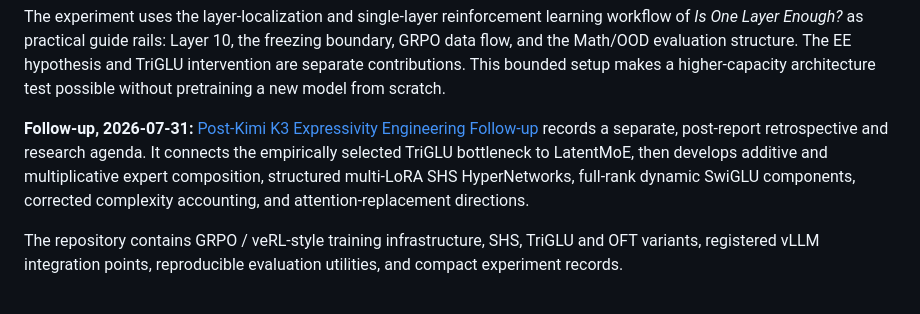
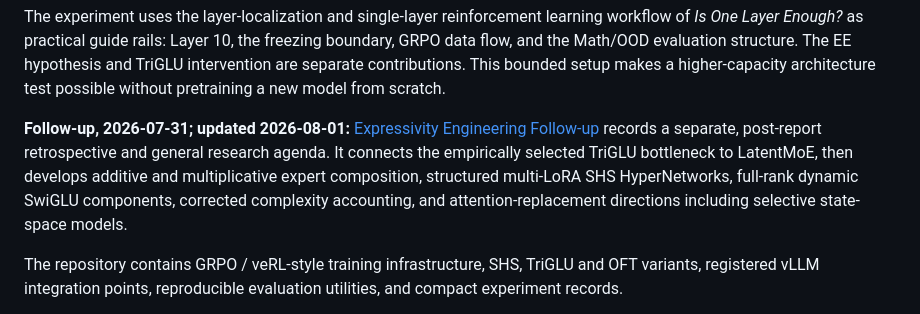
Before and after one commit to Jacob-o-TING/qwen3_1p7b_single_layer_rl_expressivity_engineering, a Markdown page: README.md, the part around the change. Rendered like a GitHub page.

Commit message:
Generalize follow-up and add Mamba perspective

```diff
--- a/README.md
+++ b/README.md
@@ -14,13 +14,14 @@ The EE hypothesis and TriGLU intervention are separate contributions. This
 bounded setup makes a higher-capacity architecture test possible without
 pretraining a new model from scratch.
 
-**Follow-up, 2026-07-31:** [Post-Kimi K3 Expressivity Engineering
-Follow-up](docs/followups/2026-07-31_post-kimi-k3-expressivity-engineering-follow-up.md)
-records a separate, post-report retrospective and research agenda. It connects
-the empirically selected TriGLU bottleneck to LatentMoE, then develops additive
-and multiplicative expert composition, structured multi-LoRA SHS
+**Follow-up, 2026-07-31; updated 2026-08-01:** [Expressivity Engineering
+Follow-up](docs/followups/2026-07-31_expressivity-engineering-follow-up.md)
+records a separate, post-report retrospective and general research agenda. It
+connects the empirically selected TriGLU bottleneck to LatentMoE, then develops
+additive and multiplicative expert composition, structured multi-LoRA SHS
 HyperNetworks, full-rank dynamic SwiGLU components, corrected complexity
-accounting, and attention-replacement directions.
+accounting, and attention-replacement directions including selective state-space
+models.
 
 The repository contains GRPO / veRL-style training infrastructure, SHS,
 TriGLU and OFT variants, registered vLLM integration points, reproducible
```
Also changed, not shown: docs/followups/2026-07-31_expressivity-engineering-follow-up.md (renamed from docs/followups/2026-07-31_post-kimi-k3-expressivity-engineering-follow-up.md, +33 -9 lines).
